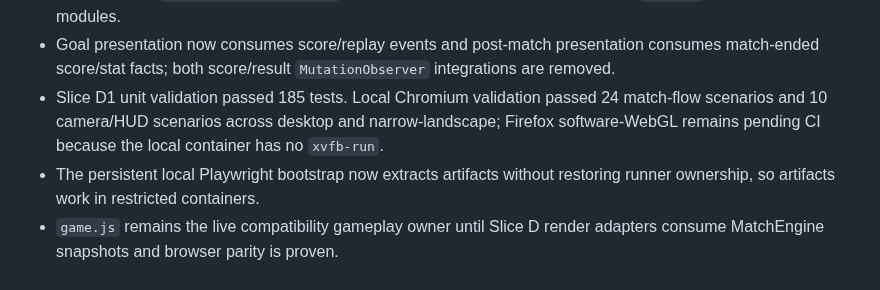
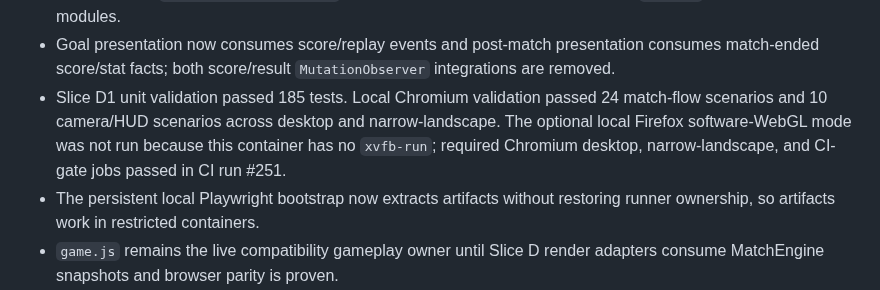
Before and after one commit to hungtvb/-tony-football, a Markdown page: docs/sprints/R1_ENGINE_PRESENTATION_BOUNDARY.md, the part around the change. Rendered like a GitHub page.

Commit message:
docs(r1): record slice D1 CI evidence

```diff
--- a/docs/sprints/R1_ENGINE_PRESENTATION_BOUNDARY.md
+++ b/docs/sprints/R1_ENGINE_PRESENTATION_BOUNDARY.md
@@ -88,7 +88,7 @@ flowchart LR
 - Slice C unit, static-build, desktop Playwright, narrow-landscape Playwright, and CI-gate validation passed in CI run #247.
 - Slice D1 adds `BrowserGameEventBridge` as the compatibility event projection from `game.js` to presentation modules.
 - Goal presentation now consumes score/replay events and post-match presentation consumes match-ended score/stat facts; both score/result `MutationObserver` integrations are removed.
-- Slice D1 unit validation passed 185 tests. Local Chromium validation passed 24 match-flow scenarios and 10 camera/HUD scenarios across desktop and narrow-landscape; Firefox software-WebGL remains pending CI because the local container has no `xvfb-run`.
+- Slice D1 unit validation passed 185 tests. Local Chromium validation passed 24 match-flow scenarios and 10 camera/HUD scenarios across desktop and narrow-landscape. The optional local Firefox software-WebGL mode was not run because this container has no `xvfb-run`; required Chromium desktop, narrow-landscape, and CI-gate jobs passed in CI run #251.
 - The persistent local Playwright bootstrap now extracts artifacts without restoring runner ownership, so artifacts work in restricted containers.
 - `game.js` remains the live compatibility gameplay owner until Slice D render adapters consume MatchEngine snapshots and browser parity is proven.
 - The browser runtime still uses the compatibility simulation in `game.js`; renderer ownership has not moved yet.
```
